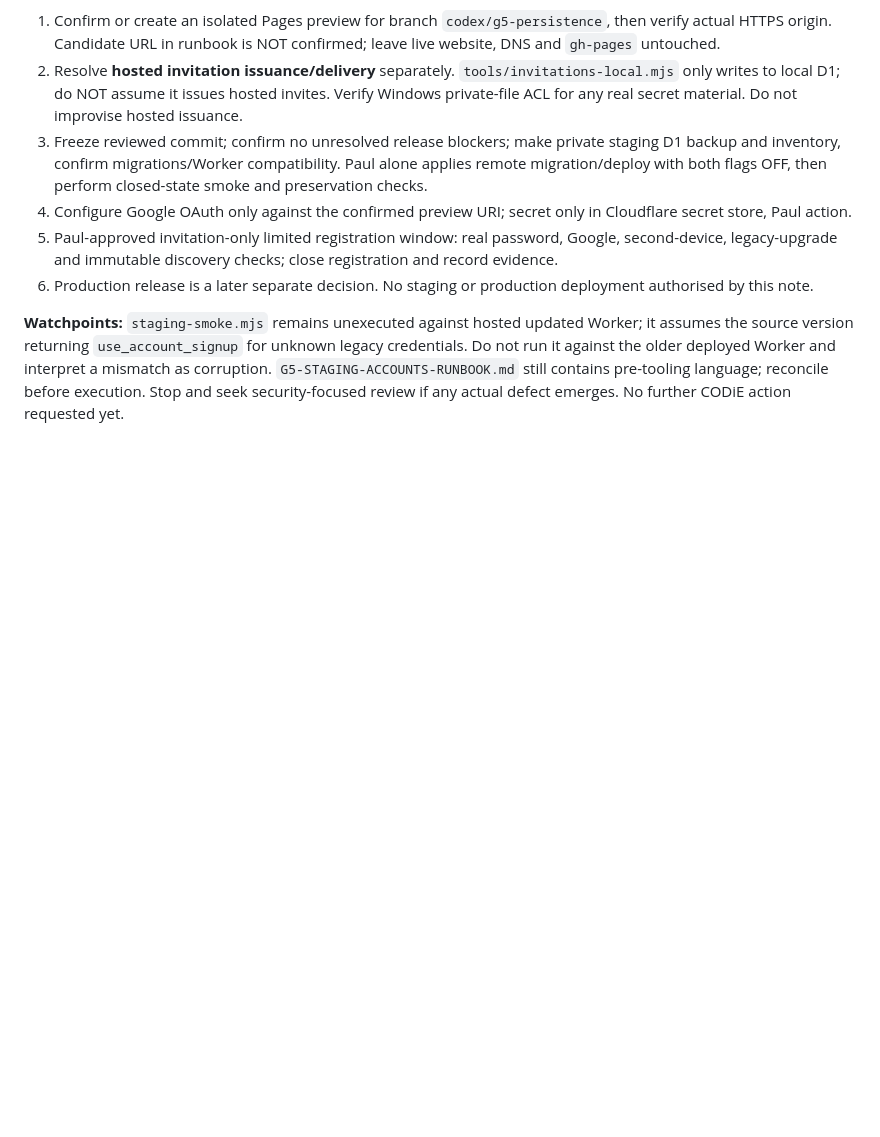
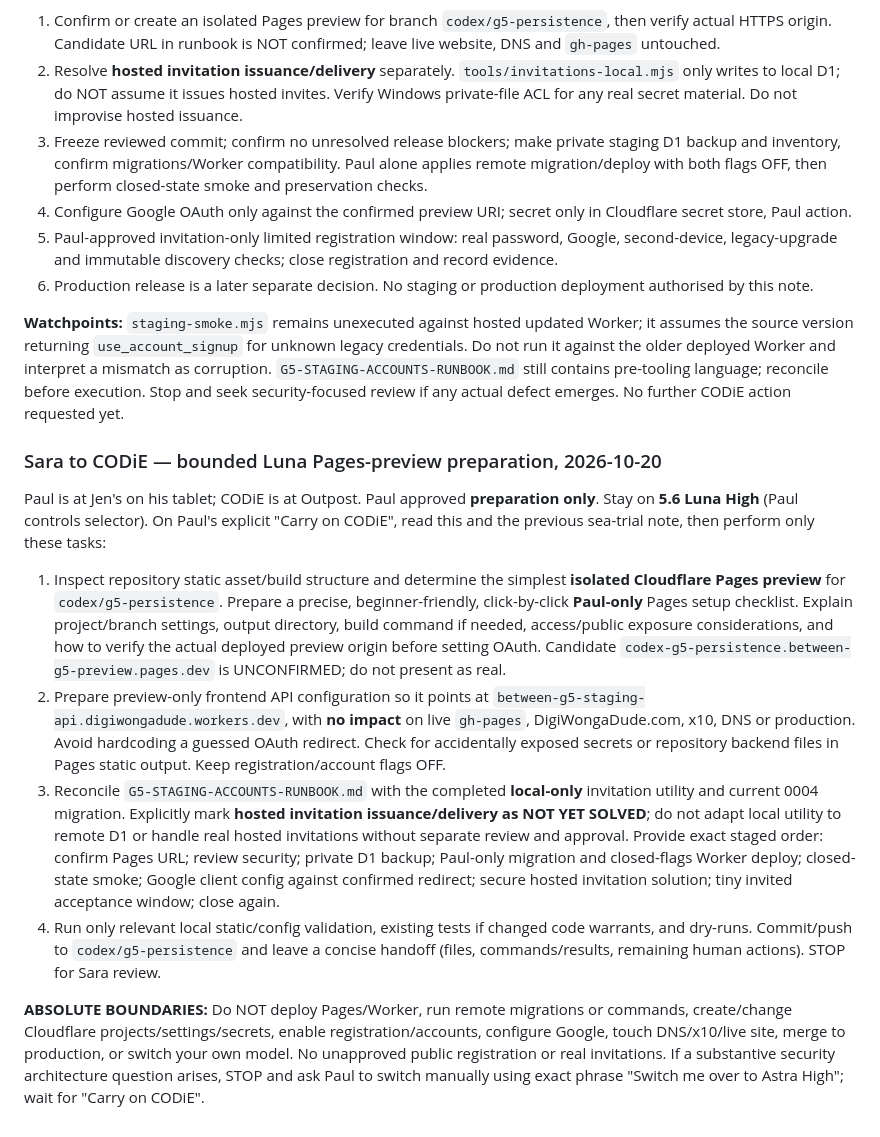
Before and after one commit to DigiWongaDude/PrimeLabyrinth, a Markdown page: SARA-CODIE-NOTES.md, the part around the change. Drawn GitHub-style; blank space fills up the shorter version.

Commit message:
Assign bounded Luna Pages preview preparation for sea trials

```diff
--- a/SARA-CODIE-NOTES.md
+++ b/SARA-CODIE-NOTES.md
@@ -494,3 +494,15 @@ Read source `backend/accounts.ts`, `backend/worker.ts`, `backend/migrations/0003
 6. Production release is a later separate decision. No staging or production deployment authorised by this note.
 
 **Watchpoints:** `staging-smoke.mjs` remains unexecuted against hosted updated Worker; it assumes the source version returning `use_account_signup` for unknown legacy credentials. Do not run it against the older deployed Worker and interpret a mismatch as corruption. `G5-STAGING-ACCOUNTS-RUNBOOK.md` still contains pre-tooling language; reconcile before execution. Stop and seek security-focused review if any actual defect emerges. No further CODiE action requested yet.
+
+
+### Sara to CODiE — bounded Luna Pages-preview preparation, 2026-10-20
+
+Paul is at Jen's on his tablet; CODiE is at Outpost. Paul approved **preparation only**. Stay on **5.6 Luna High** (Paul controls selector). On Paul's explicit "Carry on CODiE", read this and the previous sea-trial note, then perform only these tasks:
+
+1. Inspect repository static asset/build structure and determine the simplest **isolated Cloudflare Pages preview** for `codex/g5-persistence`. Prepare a precise, beginner-friendly, click-by-click **Paul-only** Pages setup checklist. Explain project/branch settings, output directory, build command if needed, access/public exposure considerations, and how to verify the actual deployed preview origin before setting OAuth. Candidate `codex-g5-persistence.between-g5-preview.pages.dev` is UNCONFIRMED; do not present as real.
+2. Prepare preview-only frontend API configuration so it points at `between-g5-staging-api.digiwongadude.workers.dev`, with **no impact** on live `gh-pages`, DigiWongaDude.com, x10, DNS or production. Avoid hardcoding a guessed OAuth redirect. Check for accidentally exposed secrets or repository backend files in Pages static output. Keep registration/account flags OFF.
+3. Reconcile `G5-STAGING-ACCOUNTS-RUNBOOK.md` with the completed **local-only** invitation utility and current 0004 migration. Explicitly mark **hosted invitation issuance/delivery as NOT YET SOLVED**; do not adapt local utility to remote D1 or handle real hosted invitations without separate review and approval. Provide exact staged order: confirm Pages URL; review security; private D1 backup; Paul-only migration and closed-flags Worker deploy; closed-state smoke; Google client config against confirmed redirect; secure hosted invitation solution; tiny invited acceptance window; close again.
+4. Run only relevant local static/config validation, existing tests if changed code warrants, and dry-runs. Commit/push to `codex/g5-persistence` and leave a concise handoff (files, commands/results, remaining human actions). STOP for Sara review.
+
+**ABSOLUTE BOUNDARIES:** Do NOT deploy Pages/Worker, run remote migrations or commands, create/change Cloudflare projects/settings/secrets, enable registration/accounts, configure Google, touch DNS/x10/live site, merge to production, or switch your own model. No unapproved public registration or real invitations. If a substantive security architecture question arises, STOP and ask Paul to switch manually using exact phrase "Switch me over to Astra High"; wait for "Carry on CODiE".
```
